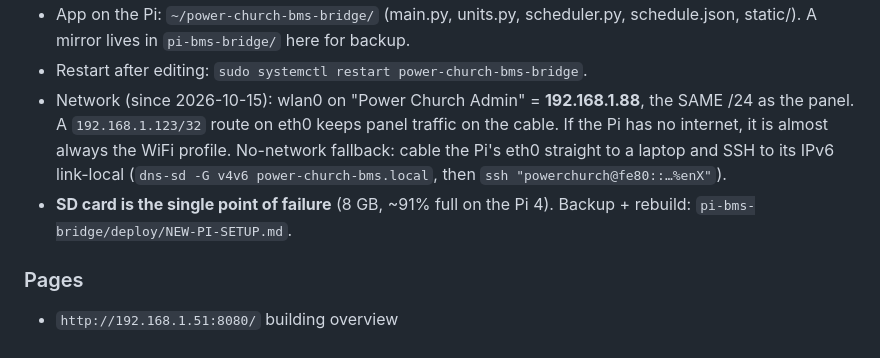
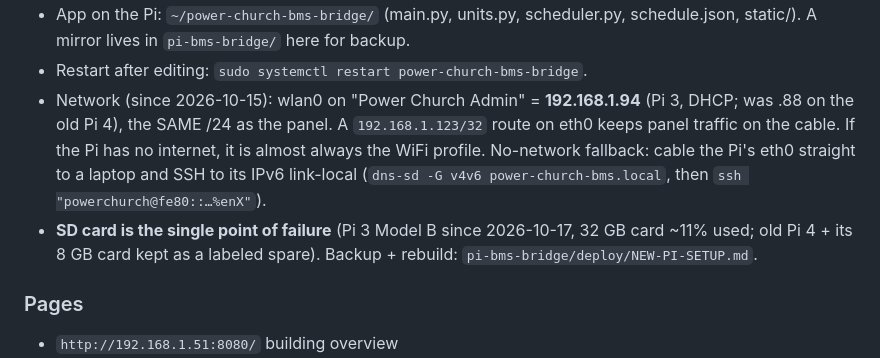
Before and after one commit to angelfrn07/ua-theater-building-ops, a Markdown page: 03-Mechanical-and-HVAC/HVAC-Remote-Control/CLAUDE.md, the part around the change. Drawn GitHub-style.

Commit message:
HVAC Pi: swap Pi 4 for Pi 3 Model B (wlan now 192.168.1.94)
Co-Authored-By: Claude Opus 5.5 <noreply@anthropic.com>

```diff
--- a/03-Mechanical-and-HVAC/HVAC-Remote-Control/CLAUDE.md
+++ b/03-Mechanical-and-HVAC/HVAC-Remote-Control/CLAUDE.md
@@ -103,12 +103,12 @@ works with Angel's laptop unplugged.** This is the real home for control; the
 - App on the Pi: `~/power-church-bms-bridge/` (main.py, units.py, scheduler.py,
   schedule.json, static/). A mirror lives in `pi-bms-bridge/` here for backup.
 - Restart after editing: `sudo systemctl restart power-church-bms-bridge`.
-- Network (since 2026-10-15): wlan0 on "Power Church Admin" = **192.168.1.88**, the
+- Network (since 2026-10-15): wlan0 on "Power Church Admin" = **192.168.1.94** (Pi 3, DHCP; was .88 on the old Pi 4), the
   SAME /24 as the panel. A `192.168.1.123/32` route on eth0 keeps panel traffic on
   the cable. If the Pi has no internet, it is almost always the WiFi profile.
   No-network fallback: cable the Pi's eth0 straight to a laptop and SSH to its IPv6
   link-local (`dns-sd -G v4v6 power-church-bms.local`, then `ssh "powerchurch@fe80::…%enX"`).
-- **SD card is the single point of failure** (8 GB, ~91% full on the Pi 4). Backup +
+- **SD card is the single point of failure** (Pi 3 Model B since 2026-10-17, 32 GB card ~11% used; old Pi 4 + its 8 GB card kept as a labeled spare). Backup +
   rebuild: `pi-bms-bridge/deploy/NEW-PI-SETUP.md`.
 
 ### Pages
```
Also changed, not shown: 03-Mechanical-and-HVAC/HVAC-Remote-Control/REMOTE-ACCESS.md (+5 -5 lines), 1 other file.
